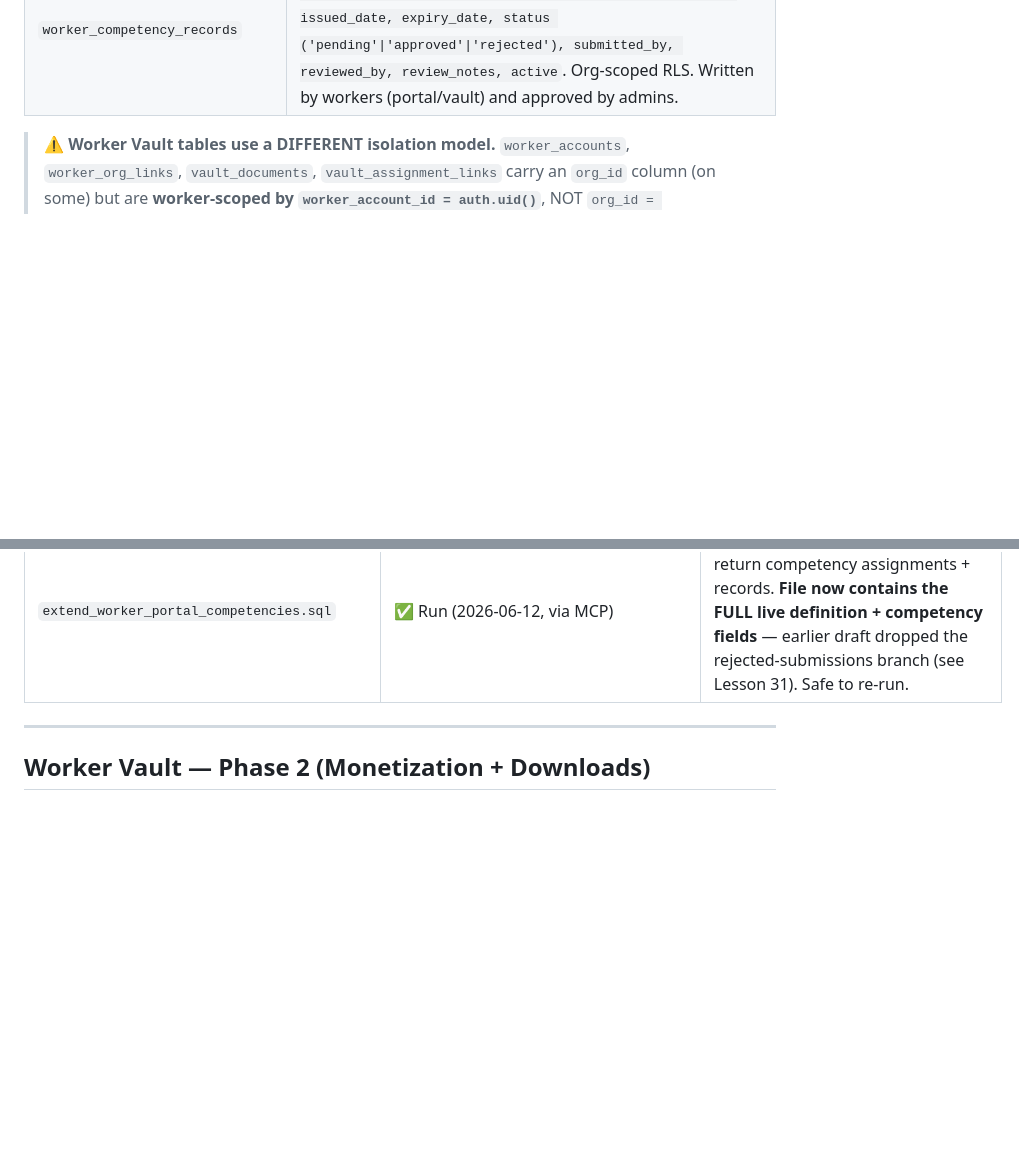
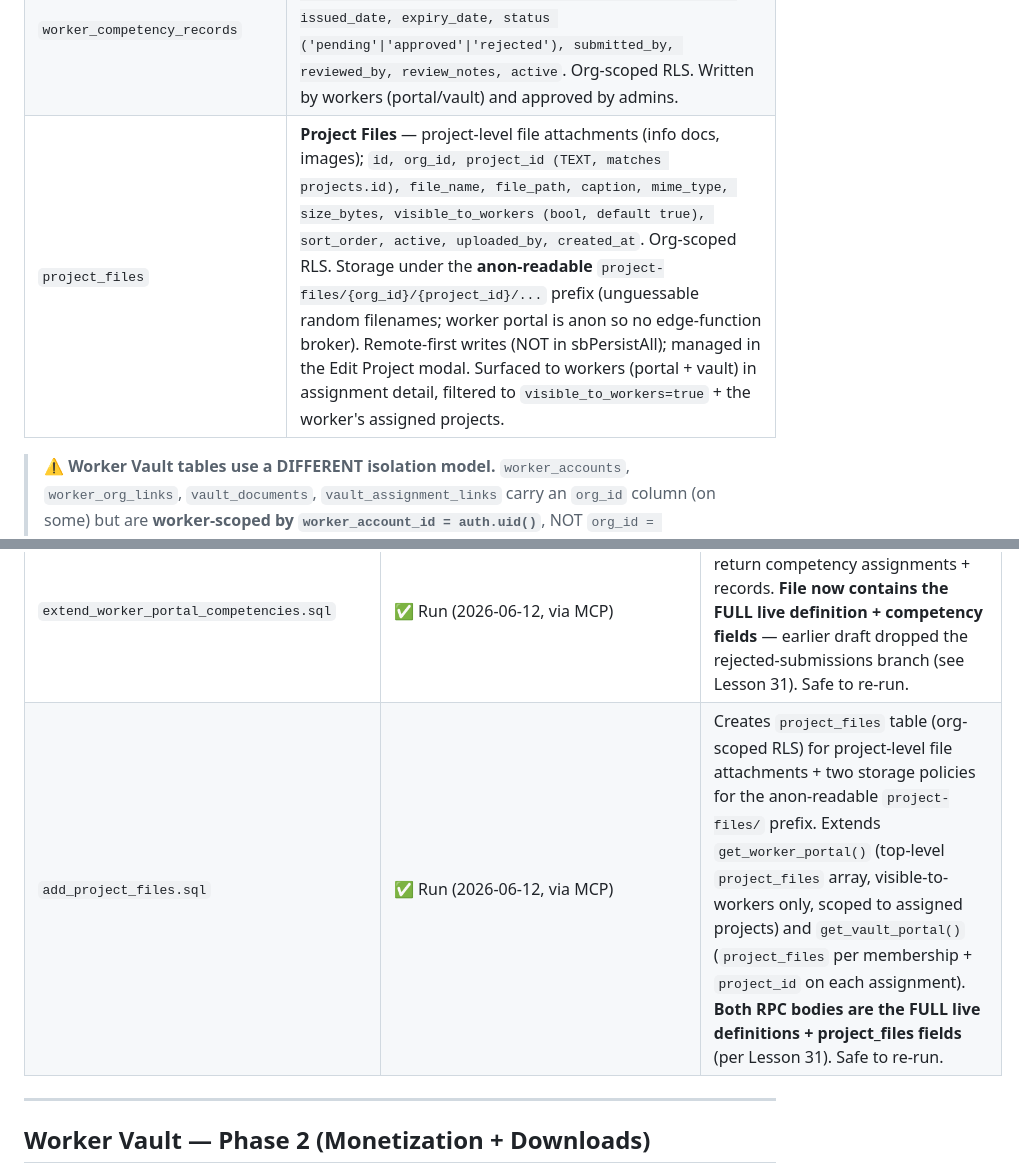
Before and after one commit to dylashsav-beep/Labour-Compliance-and-Management, a Markdown page: CLAUDE.md, 2 parts joined by grey strips. GitHub-like rendering; blank space fills up the shorter version.

Commit message:
Document project_files table and migration in CLAUDE.md
https://claude.ai/code/session_016H8YyGiEudqH7AmBbaW6kP

```diff
--- a/CLAUDE.md
+++ b/CLAUDE.md
@@ -216,6 +216,7 @@ let resGanttProjectFilter = 'all'
 | `worker_competencies` | **Competencies & Training** — org's competency catalogue; `id, org_id, competency_key, name, category, info_text, info_url, template_file_name, template_file_path, allow_issue, expiry_tracking, sort_order, active`. Org-scoped RLS. Managed in Settings → Competencies. |
 | `worker_competency_assignments` | **Competencies & Training** — per-worker requirements; `id, org_id, worker_id, competency_id, required, notes, active`. One row per (worker, competency). Org-scoped RLS. Managed in worker modal Training panel. |
 | `worker_competency_records` | **Competencies & Training** — evidence submissions; `id, org_id, worker_id, competency_id, file_path, file_name, issued_date, expiry_date, status ('pending'\|'approved'\|'rejected'), submitted_by, reviewed_by, review_notes, active`. Org-scoped RLS. Written by workers (portal/vault) and approved by admins. |
+| `project_files` | **Project Files** — project-level file attachments (info docs, images); `id, org_id, project_id (TEXT, matches projects.id), file_name, file_path, caption, mime_type, size_bytes, visible_to_workers (bool, default true), sort_order, active, uploaded_by, created_at`. Org-scoped RLS. Storage under the **anon-readable** `project-files/{org_id}/{project_id}/...` prefix (unguessable random filenames; worker portal is anon so no edge-function broker). Remote-first writes (NOT in sbPersistAll); managed in the Edit Project modal. Surfaced to workers (portal + vault) in assignment detail, filtered to `visible_to_workers=true` + the worker's assigned projects. |
 
 > **⚠️ Worker Vault tables use a DIFFERENT isolation model.** `worker_accounts`,
 > `worker_org_links`, `vault_documents`, `vault_assignment_links` carry an `org_id`
@@ -292,6 +293,7 @@ All files are in `migrations/`. These must be run manually in Supabase → Datab
 | `add_worker_competencies.sql` | ✅ Run (2026-06-12, via MCP) | Creates `worker_competencies`, `worker_competency_assignments`, `worker_competency_records` tables + `submit_worker_competency` + `submit_vault_competency` RPCs + storage RLS for anon competency uploads. Run first before the two portal extension migrations. |
 | `add_vault_portal_competencies.sql` | ✅ Run (2026-06-12, via MCP) | Extends `get_vault_portal()` to return competency assignments + records per membership. **File now contains the FULL live definition + competency fields** — earlier draft was simplified and would have wiped live vault fields (see Lesson 31). Safe to re-run. |
 | `extend_worker_portal_competencies.sql` | ✅ Run (2026-06-12, via MCP) | Extends `get_worker_portal()` to return competency assignments + records. **File now contains the FULL live definition + competency fields** — earlier draft dropped the rejected-submissions branch (see Lesson 31). Safe to re-run. |
+| `add_project_files.sql` | ✅ Run (2026-06-12, via MCP) | Creates `project_files` table (org-scoped RLS) for project-level file attachments + two storage policies for the anon-readable `project-files/` prefix. Extends `get_worker_portal()` (top-level `project_files` array, visible-to-workers only, scoped to assigned projects) and `get_vault_portal()` (`project_files` per membership + `project_id` on each assignment). **Both RPC bodies are the FULL live definitions + project_files fields** (per Lesson 31). Safe to re-run. |
 
 ---
 
```
